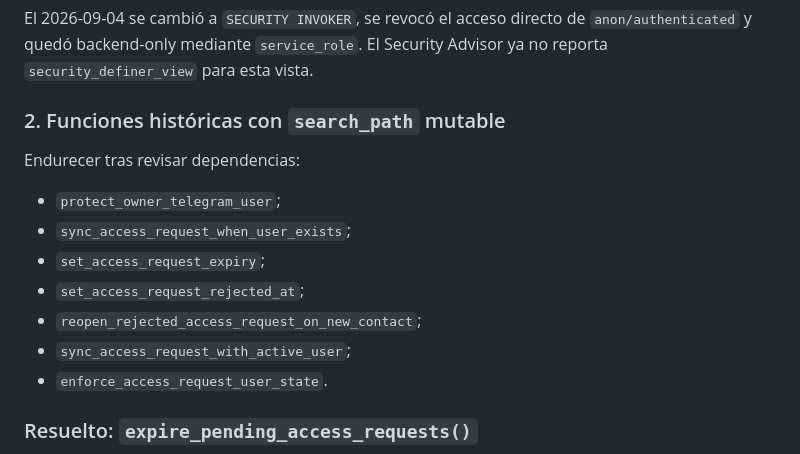
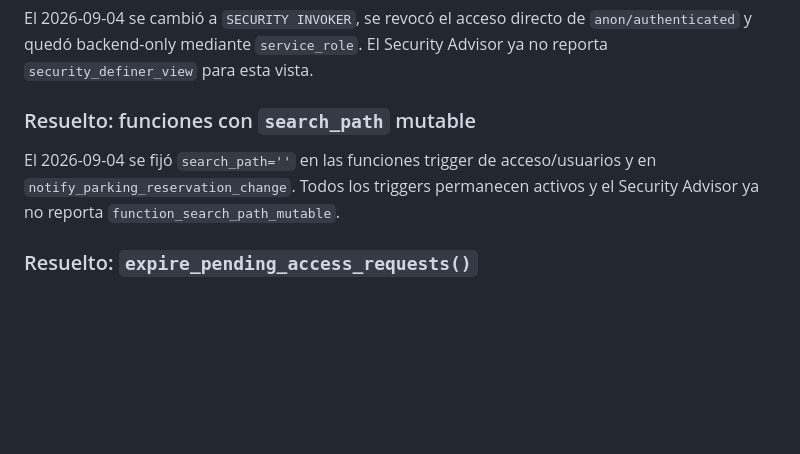
Before and after one commit to jdlc86/MartinGallardo_GPS, a Markdown page: docs/CURRENT_ROADMAP.md, the part around the change. Drawn GitHub-style; blank space fills up the shorter version.

Commit message:
docs: close mutable search_path findings

```diff
--- a/docs/CURRENT_ROADMAP.md
+++ b/docs/CURRENT_ROADMAP.md
@@ -43,17 +43,9 @@ El 2026-09-04 se habilitó RLS y se revocó el acceso directo de `anon/authentic
 
 El 2026-09-04 se cambió a `SECURITY INVOKER`, se revocó el acceso directo de `anon/authenticated` y quedó backend-only mediante `service_role`. El Security Advisor ya no reporta `security_definer_view` para esta vista.
 
-### 2. Funciones históricas con `search_path` mutable
+### Resuelto: funciones con `search_path` mutable
 
-Endurecer tras revisar dependencias:
-
-- `protect_owner_telegram_user`;
-- `sync_access_request_when_user_exists`;
-- `set_access_request_expiry`;
-- `set_access_request_rejected_at`;
-- `reopen_rejected_access_request_on_new_contact`;
-- `sync_access_request_with_active_user`;
-- `enforce_access_request_user_state`.
+El 2026-09-04 se fijó `search_path=''` en las funciones trigger de acceso/usuarios y en `notify_parking_reservation_change`. Todos los triggers permanecen activos y el Security Advisor ya no reporta `function_search_path_mutable`.
 
 ### Resuelto: `expire_pending_access_requests()`
 
```
